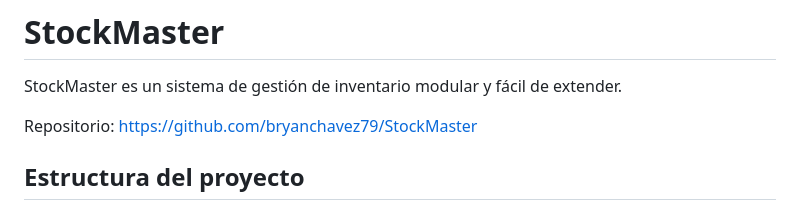
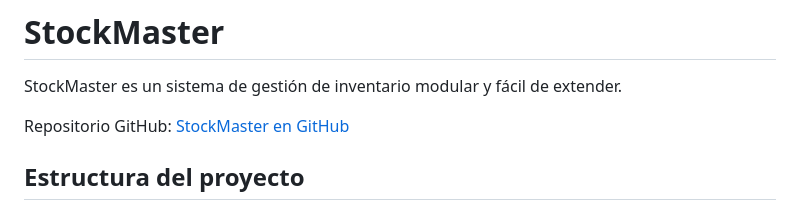
Before and after one commit to bryanchavez79/StockMaster, a Markdown page: README.md, the part around the change. GitHub-like rendering.

Commit message:
Actualizar texto del enlace GitHub en README

```diff
--- a/README.md
+++ b/README.md
@@ -2,7 +2,7 @@
 
 StockMaster es un sistema de gestión de inventario modular y fácil de extender.
 
-Repositorio: https://github.com/bryanchavez79/StockMaster
+Repositorio GitHub: [StockMaster en GitHub](https://github.com/bryanchavez79/StockMaster)
 
 ## Estructura del proyecto
 
```
